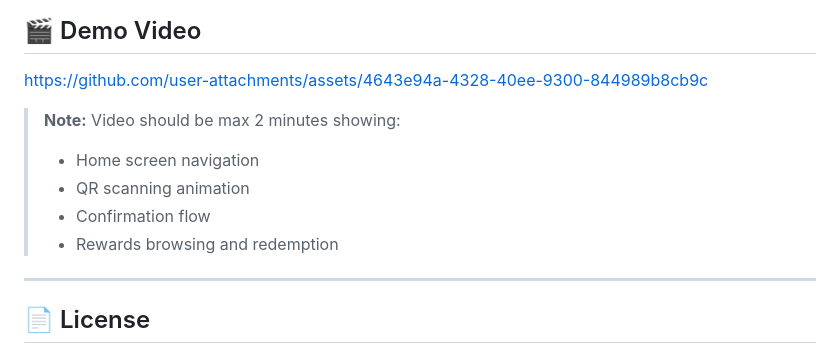
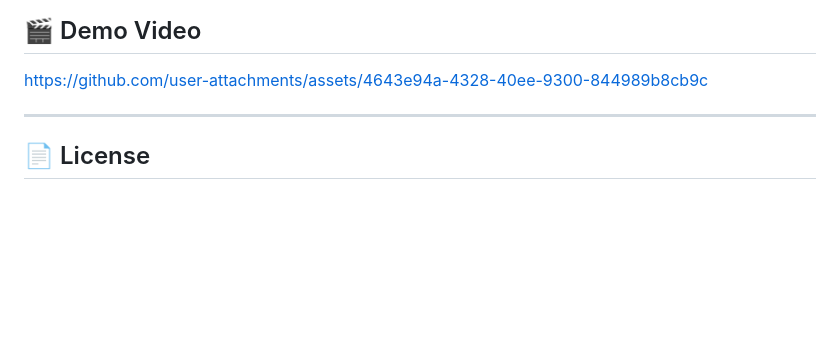
Before and after one commit to zyaddmostafa/drop_me_ass, a Markdown page: README.md, the part around the change. GitHub-like rendering; blank space fills up the shorter version.

Commit message:
Update README to remove demo video note
Removed note about demo video content requirements.

```diff
--- a/README.md
+++ b/README.md
@@ -132,12 +132,6 @@ If given more time, these features would enhance the app:
 
 https://github.com/user-attachments/assets/4643e94a-4328-40ee-9300-844989b8cb9c
 
-> **Note:** Video should be max 2 minutes showing:
-> - Home screen navigation
-> - QR scanning animation
-> - Confirmation flow
-> - Rewards browsing and redemption
-
 ---
 
 ## 📄 License
```
